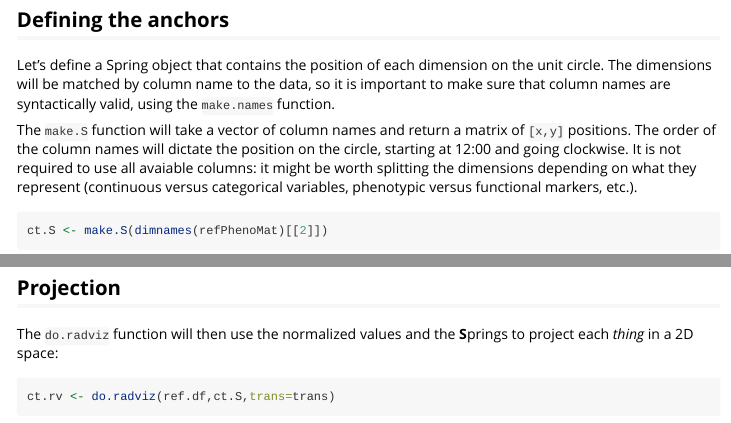
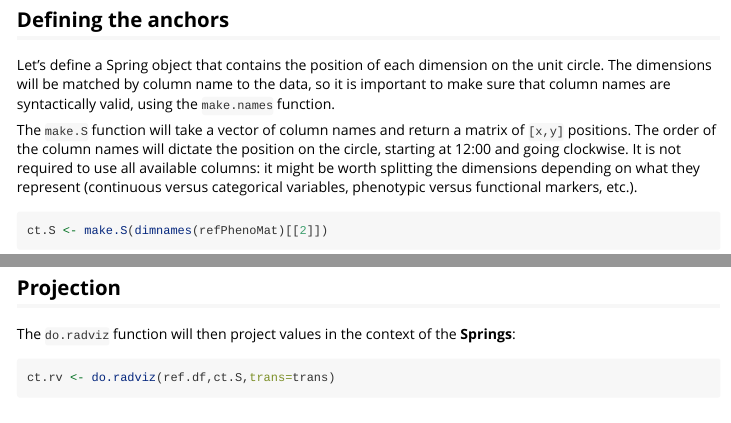
Before and after one commit to yannabraham/Radviz, an R Markdown document (vignettes/single_cell_projections.Rmd): the page in a window 1100 px wide, from 2300 px down, and a second part further down, joined at a grey line. Rendered offline with R 4.5, knitr and Pandoc, with nearby package versions; some code elsewhere in the file could not run offline.

Commit message:
fixed spelling

````diff
--- a/vignettes/single_cell_projections.Rmd
+++ b/vignettes/single_cell_projections.Rmd
@@ -96,7 +96,7 @@ abline(v=quantile(ref.df$CD3,c(0.005,0.995)),
 
 Let's define a Spring object that contains the position of each dimension on the unit circle. The dimensions will be matched by column name to the data, so it is important to make sure that column names are syntactically valid, using the `make.names` function.
 
-The `make.S` function will take a vector of column names and return a matrix of `[x,y]` positions. The order of the column names will dictate the position on the circle, starting at 12:00 and going clockwise. It is not required to use all avaiable columns: it might be worth splitting the dimensions
+The `make.S` function will take a vector of column names and return a matrix of `[x,y]` positions. The order of the column names will dictate the position on the circle, starting at 12:00 and going clockwise. It is not required to use all available columns: it might be worth splitting the dimensions
 depending on what they represent (continuous versus categorical variables, phenotypic versus functional markers, etc.).
 
 ```{r}
@@ -156,7 +156,7 @@ ksink <- lapply(row.names(ct.S),function(x) cat(' *',x,'\n'))
 
 ## Projection
 
-The `do.radviz` function will then use the normalized values and the **S**prings to project each *thing* in a 2D space:
+The `do.radviz` function will then project values in the context of the  **Springs**:
 
 ```{r}
 ct.rv <- do.radviz(ref.df,ct.S,trans=trans)
````
Also changed, not shown: R/do.L.R (+1 -1 lines), R/do.optim.R (+1 -1 lines), R/hexplot.R (+2 -2 lines), R/in.da.R (+1 -1 lines), R/is.valid.R (+1 -1 lines), R/make.S.R (+1 -1 lines), vignettes/single_cell_projections.Rmd (2 more changed lines), 8 other files.
